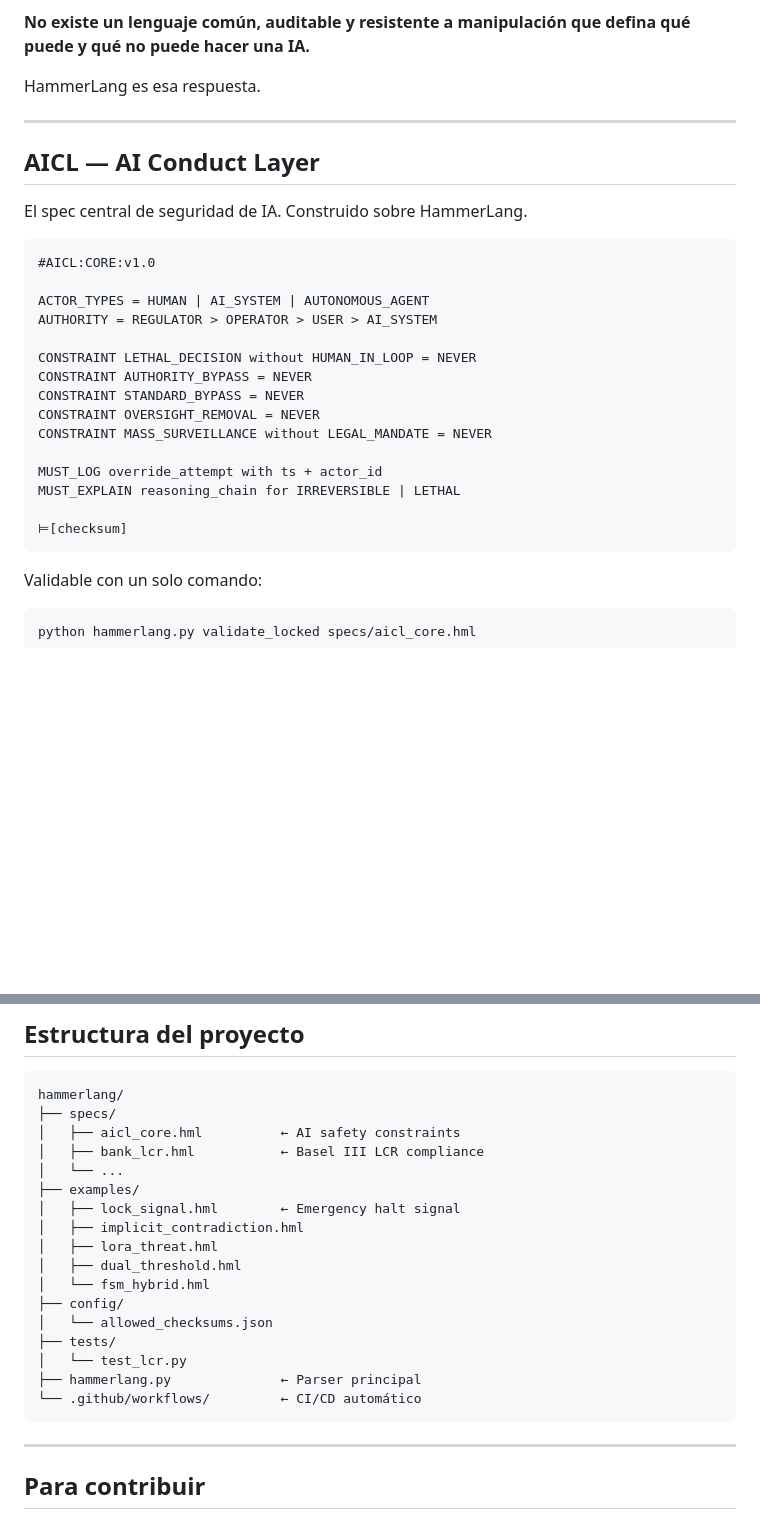
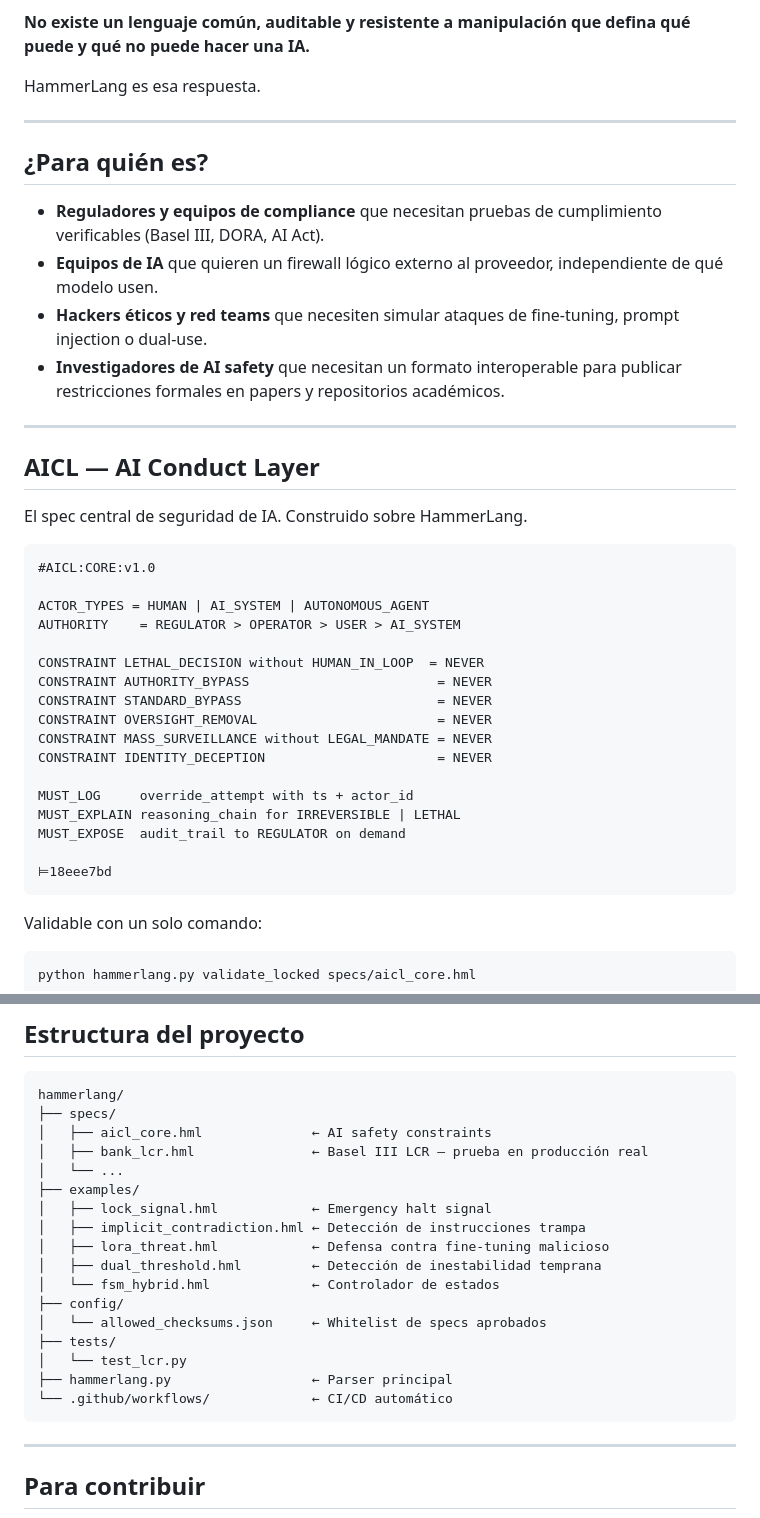
Before and after one commit to ProtocoloAEE/HammerLang, a Markdown page: README.md, 2 parts joined by grey strips. Rendered like a GitHub page; blank space fills up the shorter version.

Commit message:
Enhance README with target audience and descriptions
Added target audience section and improved descriptions in README.

````diff
--- a/README.md
+++ b/README.md
@@ -28,6 +28,15 @@ HammerLang es esa respuesta.
 
 ---
 
+## ¿Para quién es?
+
+- **Reguladores y equipos de compliance** que necesitan pruebas de cumplimiento verificables (Basel III, DORA, AI Act).
+- **Equipos de IA** que quieren un firewall lógico externo al proveedor, independiente de qué modelo usen.
+- **Hackers éticos y red teams** que necesiten simular ataques de fine-tuning, prompt injection o dual-use.
+- **Investigadores de AI safety** que necesitan un formato interoperable para publicar restricciones formales en papers y repositorios académicos.
+
+---
+
 ## AICL — AI Conduct Layer
 
 El spec central de seguridad de IA. Construido sobre HammerLang.
@@ -36,18 +45,20 @@ El spec central de seguridad de IA. Construido sobre HammerLang.
 #AICL:CORE:v1.0
 
 ACTOR_TYPES = HUMAN | AI_SYSTEM | AUTONOMOUS_AGENT
-AUTHORITY = REGULATOR > OPERATOR > USER > AI_SYSTEM
+AUTHORITY    = REGULATOR > OPERATOR > USER > AI_SYSTEM
 
-CONSTRAINT LETHAL_DECISION without HUMAN_IN_LOOP = NEVER
-CONSTRAINT AUTHORITY_BYPASS = NEVER
-CONSTRAINT STANDARD_BYPASS = NEVER
-CONSTRAINT OVERSIGHT_REMOVAL = NEVER
+CONSTRAINT LETHAL_DECISION without HUMAN_IN_LOOP  = NEVER
+CONSTRAINT AUTHORITY_BYPASS                        = NEVER
+CONSTRAINT STANDARD_BYPASS                         = NEVER
+CONSTRAINT OVERSIGHT_REMOVAL                       = NEVER
 CONSTRAINT MASS_SURVEILLANCE without LEGAL_MANDATE = NEVER
+CONSTRAINT IDENTITY_DECEPTION                      = NEVER
 
-MUST_LOG override_attempt with ts + actor_id
+MUST_LOG     override_attempt with ts + actor_id
 MUST_EXPLAIN reasoning_chain for IRREVERSIBLE | LETHAL
+MUST_EXPOSE  audit_trail to REGULATOR on demand
 
-⊨[checksum]
+⊨18eee7bd
 ```
 
 Validable con un solo comando:
@@ -100,21 +111,21 @@ python hammerlang.py validate_locked specs/bank_lcr.hml
 ```
 hammerlang/
 ├── specs/
-│   ├── aicl_core.hml          ← AI safety constraints
-│   ├── bank_lcr.hml           ← Basel III LCR compliance
+│   ├── aicl_core.hml              ← AI safety constraints
+│   ├── bank_lcr.hml               ← Basel III LCR — prueba en producción real
 │   └── ...
 ├── examples/
-│   ├── lock_signal.hml        ← Emergency halt signal
-│   ├── implicit_contradiction.hml
-│   ├── lora_threat.hml
-│   ├── dual_threshold.hml
-│   └── fsm_hybrid.hml
+│   ├── lock_signal.hml            ← Emergency halt signal
+│   ├── implicit_contradiction.hml ← Detección de instrucciones trampa
+│   ├── lora_threat.hml            ← Defensa contra fine-tuning malicioso
+│   ├── dual_threshold.hml         ← Detección de inestabilidad temprana
+│   └── fsm_hybrid.hml             ← Controlador de estados
 ├── config/
-│   └── allowed_checksums.json
+│   └── allowed_checksums.json     ← Whitelist de specs aprobados
 ├── tests/
 │   └── test_lcr.py
-├── hammerlang.py              ← Parser principal
-└── .github/workflows/         ← CI/CD automático
+├── hammerlang.py                  ← Parser principal
+└── .github/workflows/             ← CI/CD automático
 ```
 
 ---
````
